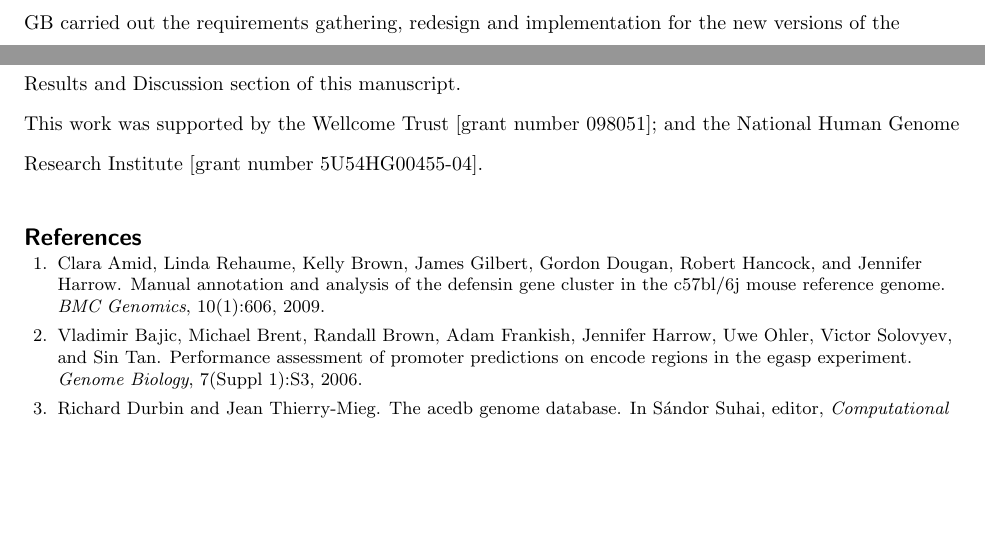
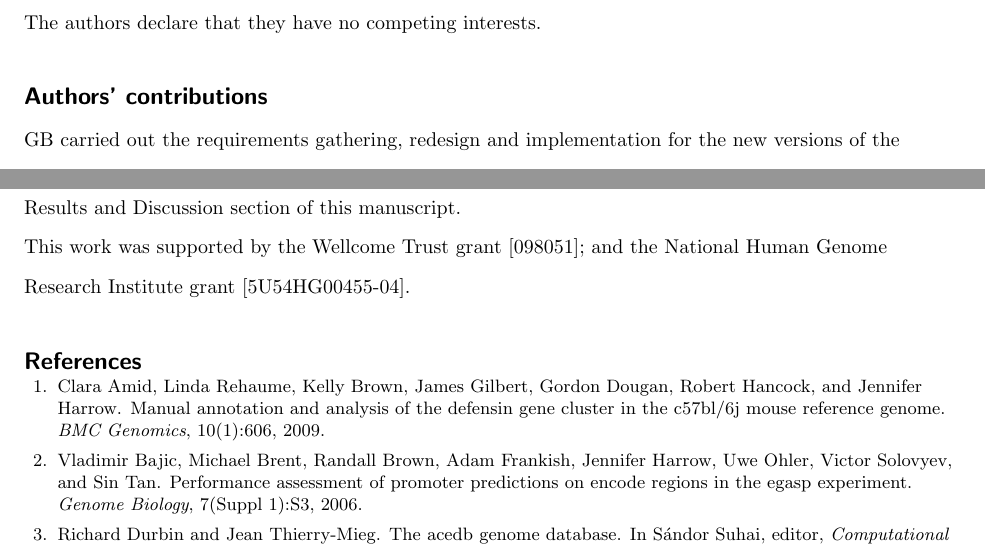
Before and after one commit to Ensembl/seqtools, a LaTeX document (src/doc/Publications/bmc_paper/seqtools.tex): two parts of page 8 of 10, joined at a grey line, cut at the place of the change, the shorter picture padded with empty space. Compiled offline with pdfLaTeX; a missing bibliography style is replaced by a similar one.

Commit message:
Add competing interests

```diff
--- a/src/doc/Publications/bmc_paper/seqtools.tex
+++ b/src/doc/Publications/bmc_paper/seqtools.tex
@@ -319,6 +319,11 @@ Belvu is one of several programs available for viewing and editing multiple alig
 
 
 %%%%%%%%%%%%%%%%%%%%%%%%%%%%%%%%
+\section*{Competing interests}
+The authors declare that they have no competing interests.
+
+
+%%%%%%%%%%%%%%%%%%%%%%%%%%%%%%%%
 \section*{Authors' contributions}
 GB carried out the requirements gathering, redesign and implementation for the new versions of the programs, packaged them into the SeqTools package and drafted the manuscript. EG maintained the original programs as part of AceDB, conceived the idea of the SeqTools package, offered guidance in the programs' redesign and helped to draft the manuscript. All authors read and approved the final manuscript.
 
@@ -329,7 +334,7 @@ GB carried out the requirements gathering, redesign and implementation for the n
   \ifthenelse{\boolean{publ}}{\small}{}
 The authors would like to thank everyone who has contributed to Blixem, Dotter and Belvu, in particular their original author, Erik Sonnhammer, and the authors of AceDB, Richard Durbin, Jean Thierry-Mieg and Ed Griffiths.  We would also like to thank our users in the HAVANA and Pfam groups, especially Adam Frankish and Penny Coggill, who have offered a lot of guidance in the development of these tools. Adam and Penny also contributed to the descriptions of HAVANA and Pfam's annotation processes in the Results and Discussion section of this manuscript.
 
-This work was supported by the Wellcome Trust [grant number 098051]; and the National Human Genome Research Institute [grant number 5U54HG00455-04].
+This work was supported by the Wellcome Trust grant [098051]; and the National Human Genome Research Institute grant [5U54HG00455-04].
 
 
 %%%%%%%%%%%%%%%%%%%%%%%%%%%%%%%%%%%%%%%%%%%%%%%%%%%%%%%%%%%%%
```
